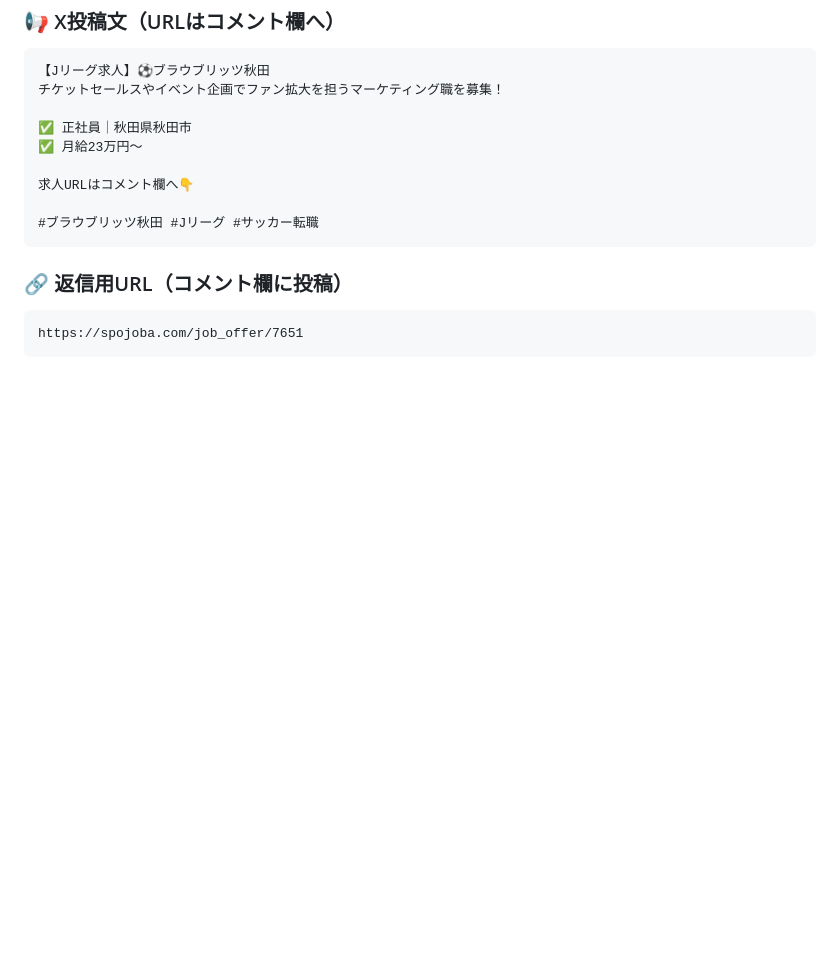
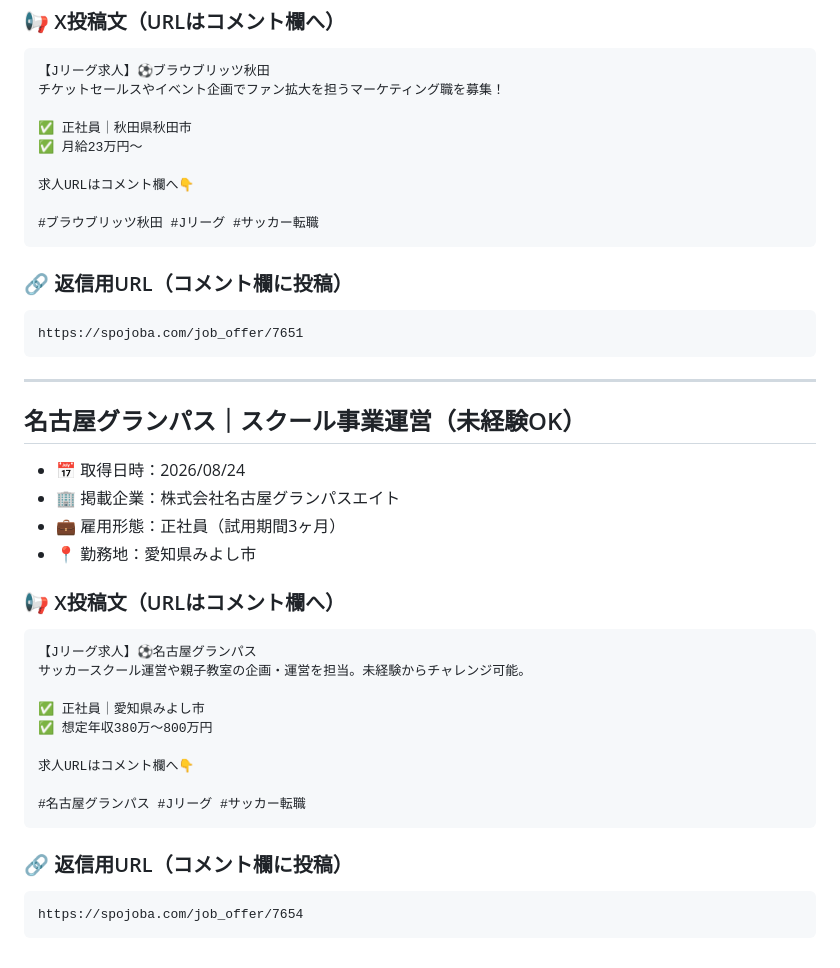
Before and after one commit to jobsoccer/jobsaka-jobs, a Markdown page: jleague_jobs.md, the part around the change. Rendered like a GitHub page; blank space fills up the shorter version.

Commit message:
名古屋グランパスのスクール事業運営求人を追加
Co-Authored-By: Claude Sonnet 5 <noreply@anthropic.com>

````diff
--- a/jleague_jobs.md
+++ b/jleague_jobs.md
@@ -604,3 +604,28 @@ https://spojoba.com/job_offer/7649
 ```
 https://spojoba.com/job_offer/7651
 ```
+
+---
+## 名古屋グランパス｜スクール事業運営（未経験OK）
+- 📅 取得日時：2026/08/24
+- 🏢 掲載企業：株式会社名古屋グランパスエイト
+- 💼 雇用形態：正社員（試用期間3ヶ月）
+- 📍 勤務地：愛知県みよし市
+
+### 📢 X投稿文（URLはコメント欄へ）
+```
+【Jリーグ求人】⚽名古屋グランパス
+サッカースクール運営や親子教室の企画・運営を担当。未経験からチャレンジ可能。
+
+✅ 正社員｜愛知県みよし市
+✅ 想定年収380万〜800万円
+
+求人URLはコメント欄へ👇
+
+#名古屋グランパス #Jリーグ #サッカー転職
+```
+
+### 🔗 返信用URL（コメント欄に投稿）
+```
+https://spojoba.com/job_offer/7654
+```
````
